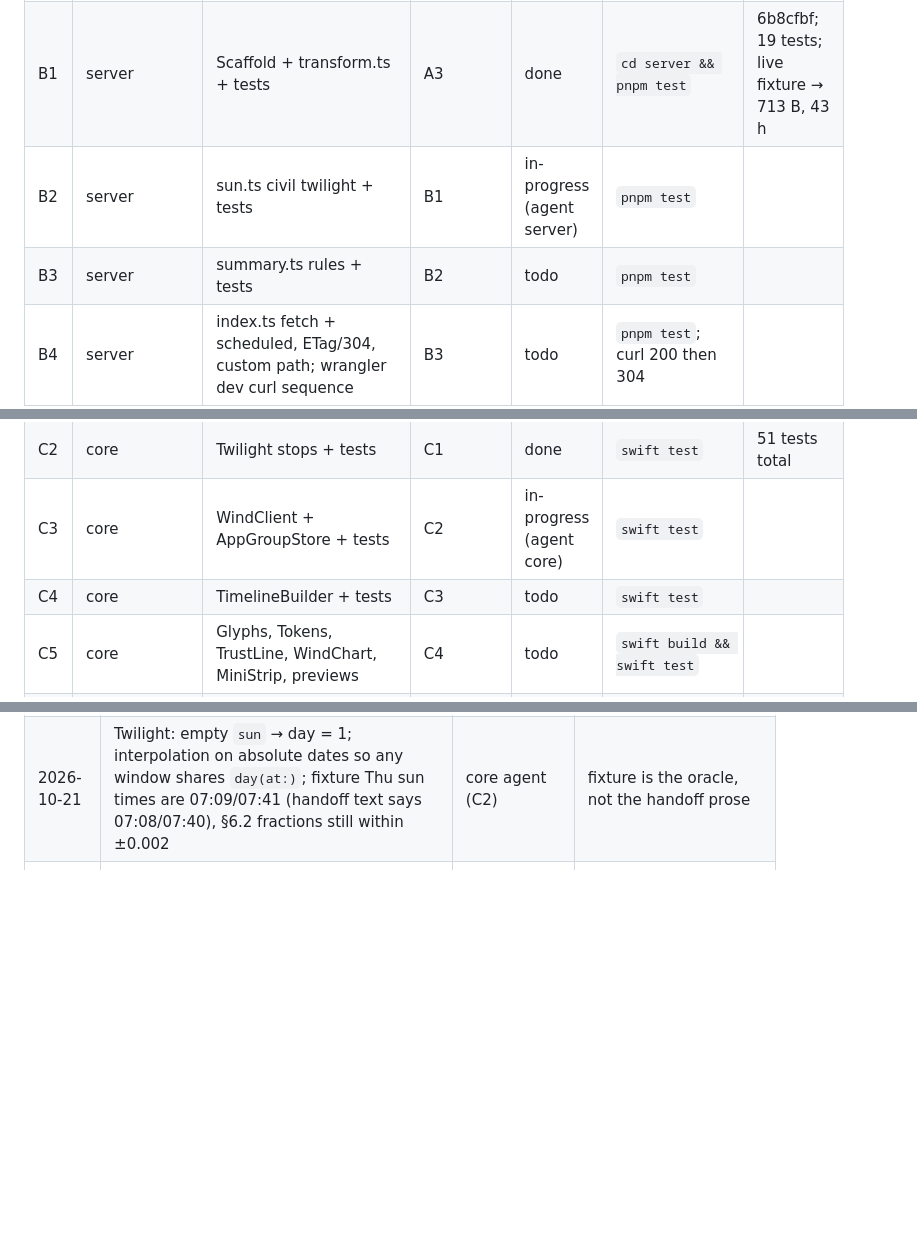
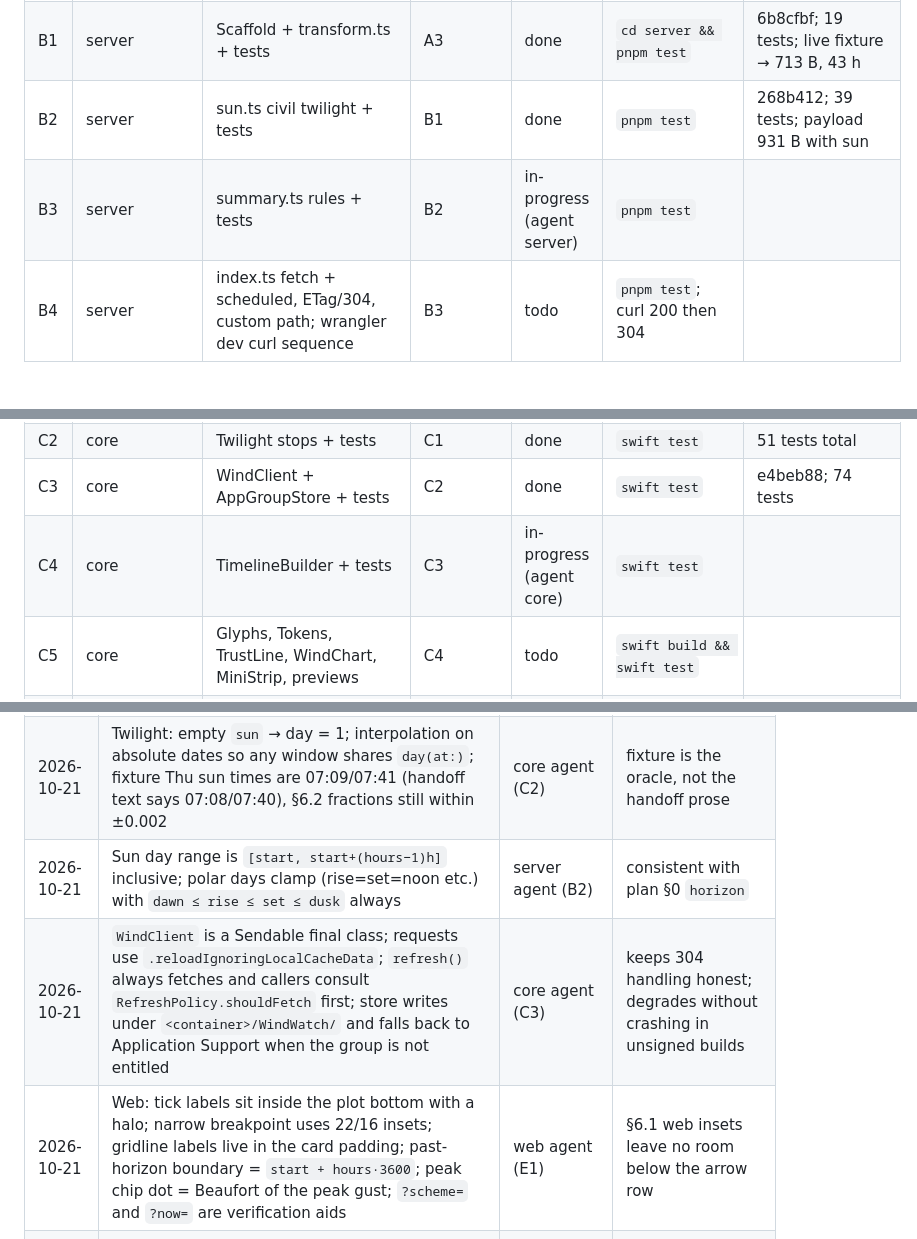
Before and after one commit to henryrose/wind-watch, a Markdown page: progress.md, 3 parts joined by grey strips. Rendered like a GitHub page; blank space fills up the shorter version.

Commit message:
progress: B2, C3, E1 done; dispatch B3, C4
Co-Authored-By: Claude Fable 5.1 <noreply@anthropic.com>

```diff
--- a/progress.md
+++ b/progress.md
@@ -15,14 +15,14 @@ Last updated: 2026-10-21 (B1, C1, C2 done; B2, C3, E1 running)
 | A2 | foundation | Toolchain: xcodegen, node PATH; confirm watchOS runtime | A1 | done | `xcodegen --version`; `simctl list runtimes` shows watchOS 27.0 | xcodegen 2.46.0, node 24.13.0, watchOS 27.0 runtime; c812af9 |
 | A3 | foundation | Fixtures: Open-Meteo forecast + meta captures, payload-reference.json | A2 | done | python loads all three, 45 hours | c812af9; live forecast fixture has 43 non-null hours (16Z run), reference payload has 45 |
 | B1 | server | Scaffold + transform.ts + tests | A3 | done | `cd server && pnpm test` |  6b8cfbf; 19 tests; live fixture → 713 B, 43 h |
-| B2 | server | sun.ts civil twilight + tests | B1 | in-progress (agent server) | `pnpm test` | |
-| B3 | server | summary.ts rules + tests | B2 | todo | `pnpm test` | |
+| B2 | server | sun.ts civil twilight + tests | B1 | done | `pnpm test` |  268b412; 39 tests; payload 931 B with sun |
+| B3 | server | summary.ts rules + tests | B2 | in-progress (agent server) | `pnpm test` | |
 | B4 | server | index.ts fetch + scheduled, ETag/304, custom path; wrangler dev curl sequence | B3 | todo | `pnpm test`; curl 200 then 304 | |
 | B5 | server | server/README.md deploy runbook | B4 | todo | commands exist in package.json | |
 | C1 | core | Package.swift, Payload, Forecast, Beaufort, Compass, TrustState, derivations + tests | A3 | done | `cd apple/WindCore && swift test` |  (see commit C1); 43 tests, Swift Testing, tools 6.2 |
 | C2 | core | Twilight stops + tests | C1 | done | `swift test` |  51 tests total |
-| C3 | core | WindClient + AppGroupStore + tests | C2 | in-progress (agent core) | `swift test` | |
-| C4 | core | TimelineBuilder + tests | C3 | todo | `swift test` | |
+| C3 | core | WindClient + AppGroupStore + tests | C2 | done | `swift test` |  e4beb88; 74 tests |
+| C4 | core | TimelineBuilder + tests | C3 | in-progress (agent core) | `swift test` | |
 | C5 | core | Glyphs, Tokens, TrustLine, WindChart, MiniStrip, previews | C4 | todo | `swift build && swift test` | |
 | D1 | apps | project.yml, xcconfig, entitlements, generated .xcodeproj, build script | A2, C5 | todo | iOS sim build + watchOS generic build | |
 | D2 | apps | iPhone app: Main, Location settings, About; fixture/state env; screenshots | D1 | todo | build + screenshots reviewed | |
@@ -58,6 +58,9 @@ Last updated: 2026-10-21 (B1, C1, C2 done; B2, C3, E1 running)
 | 2026-10-21 | Swift tools-version 6.2; Swift Testing; `Beaufort.step` returns true 0–12 and colour merging happens in `colorToken` | core agent (C1) | `.v26` platforms need tools 6.2 |
 | 2026-10-21 | TrustState precedence: firstRun > pastHorizon > updating > offlineCached > old > stale > fresh; `AgeTier` exposed separately so numbers dim under offline/updating | core agent (C1) | HANDOFF §3 "age rules still apply" |
 | 2026-10-21 | Twilight: empty `sun` → day = 1; interpolation on absolute dates so any window shares `day(at:)`; fixture Thu sun times are 07:09/07:41 (handoff text says 07:08/07:40), §6.2 fractions still within ±0.002 | core agent (C2) | fixture is the oracle, not the handoff prose |
+| 2026-10-21 | Sun day range is `[start, start+(hours−1)h]` inclusive; polar days clamp (rise=set=noon etc.) with `dawn ≤ rise ≤ set ≤ dusk` always | server agent (B2) | consistent with plan §0 `horizon` |
+| 2026-10-21 | `WindClient` is a Sendable final class; requests use `.reloadIgnoringLocalCacheData`; `refresh()` always fetches and callers consult `RefreshPolicy.shouldFetch` first; store writes under `<container>/WindWatch/` and falls back to Application Support when the group is not entitled | core agent (C3) | keeps 304 handling honest; degrades without crashing in unsigned builds |
+| 2026-10-21 | Web: tick labels sit inside the plot bottom with a halo; narrow breakpoint uses 22/16 insets; gridline labels live in the card padding; past-horizon boundary = `start + hours·3600`; peak chip dot = Beaufort of the peak gust; `?scheme=` and `?now=` are verification aids | web agent (E1) | §6.1 web insets leave no room below the arrow row |
 | 2026-10-21 | Relative-time bands: morning 05–11, afternoon 12–16, evening 17–22, around midnight 23–00, overnight 01–04; night belongs to the preceding day | core agent (C1) | makes Thu 00:00 peak read "around midnight" at Wed 09:00 per HANDOFF §8.1 |
 
 ## Questions for Henry (loop proceeds on the stated default)
```
Also changed, not shown: other parts of progress.md (+3 -3 lines).
